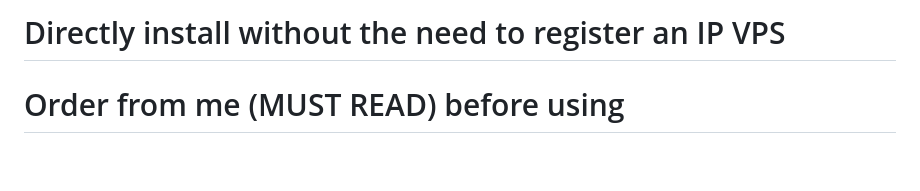
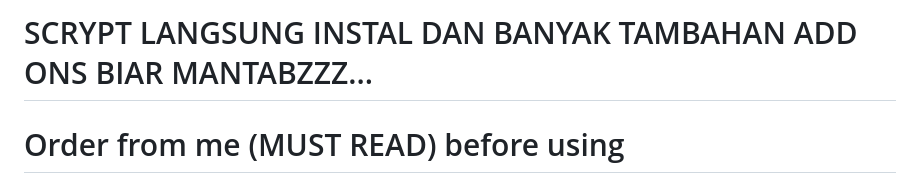
Before and after one commit to hokagelegend2023/alpha3, a Markdown page: README.md, the part around the change. GitHub-like rendering; blank space fills up the shorter version.

```diff
--- a/README.md
+++ b/README.md
@@ -1,4 +1,4 @@
-# Directly install without the need to register an IP VPS
+# SCRYPT LANGSUNG INSTAL DAN BANYAK TAMBAHAN ADD ONS BIAR MANTABZZZ...
 
 # Order from me (MUST READ) before using
 
```
